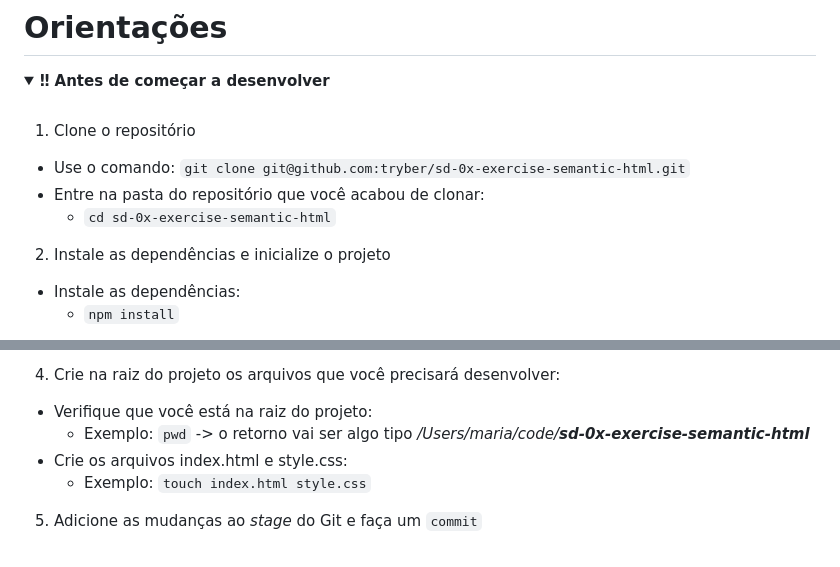
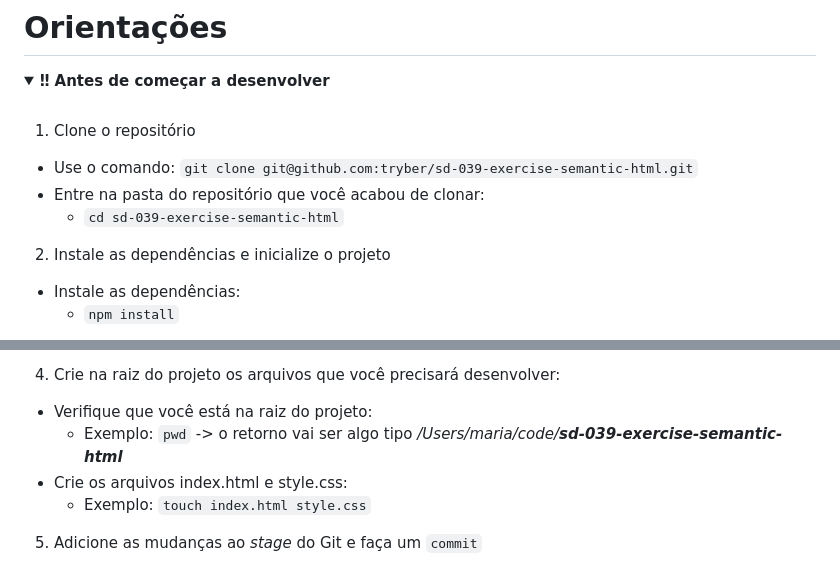
Before and after one commit to GuiLazarini10/exercise-semantic-html, a Markdown page: README.md, 2 parts joined by grey strips. Drawn GitHub-style; folded sections open.

```diff
--- a/README.md
+++ b/README.md
@@ -62,9 +62,9 @@ Neste exercício, verificamos se você é capaz de:
 
 1. Clone o repositório
 
-- Use o comando: `git clone git@github.com:tryber/sd-0x-exercise-semantic-html.git`
+- Use o comando: `git clone git@github.com:tryber/sd-039-exercise-semantic-html.git`
 - Entre na pasta do repositório que você acabou de clonar:
-  - `cd sd-0x-exercise-semantic-html`
+  - `cd sd-039-exercise-semantic-html`
 
 2. Instale as dependências e inicialize o projeto
 
@@ -84,7 +84,7 @@ Neste exercício, verificamos se você é capaz de:
 4. Crie na raiz do projeto os arquivos que você precisará desenvolver:
 
 - Verifique que você está na raiz do projeto:
-  - Exemplo: `pwd` -> o retorno vai ser algo tipo _/Users/maria/code/**sd-0x-exercise-semantic-html**_
+  - Exemplo: `pwd` -> o retorno vai ser algo tipo _/Users/maria/code/**sd-039-exercise-semantic-html**_
 - Crie os arquivos index.html e style.css:
   - Exemplo: `touch index.html style.css`
 
```
Also changed, not shown: other parts of README.md (+2 -2 lines).
